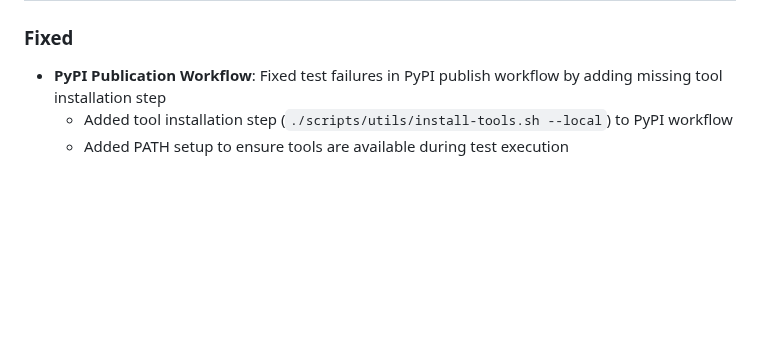
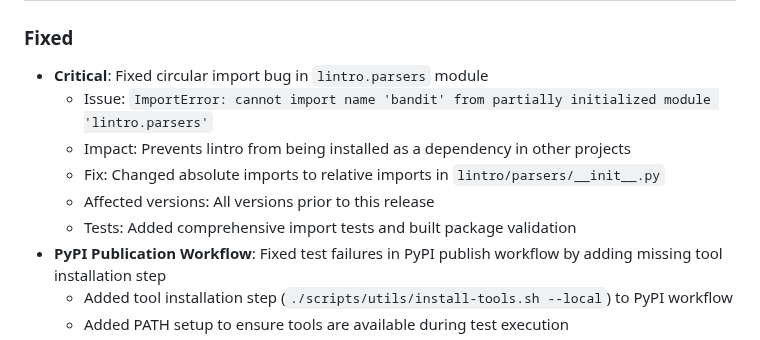
Before and after one commit to TurboCoder13/py-lintro, a Markdown page: CHANGELOG.md, the part around one of its changes. GitHub-like rendering; blank space fills up the shorter version.

```diff
--- a/CHANGELOG.md
+++ b/CHANGELOG.md
@@ -9,6 +9,12 @@ and this project adheres to [Semantic Versioning](https://semver.org/spec/v2.0.0
 
 ### Fixed
 
+- **Critical**: Fixed circular import bug in `lintro.parsers` module
+  - Issue: `ImportError: cannot import name 'bandit' from partially initialized module 'lintro.parsers'`
+  - Impact: Prevents lintro from being installed as a dependency in other projects
+  - Fix: Changed absolute imports to relative imports in `lintro/parsers/__init__.py`
+  - Affected versions: All versions prior to this release
+  - Tests: Added comprehensive import tests and built package validation
 - **PyPI Publication Workflow**: Fixed test failures in PyPI publish workflow by adding missing tool installation step
   - Added tool installation step (`./scripts/utils/install-tools.sh --local`) to PyPI workflow
   - Added PATH setup to ensure tools are available during test execution
```
Also changed, not shown: other parts of CHANGELOG.md (+1 -1 lines), README.md (+3 -1 lines).
